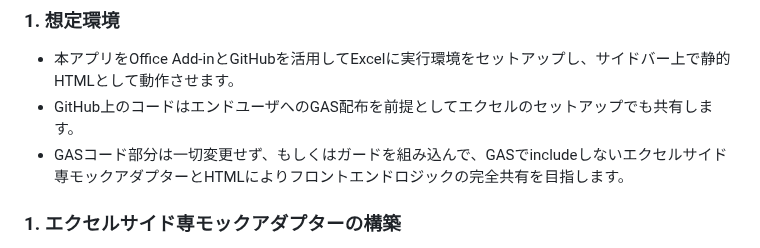
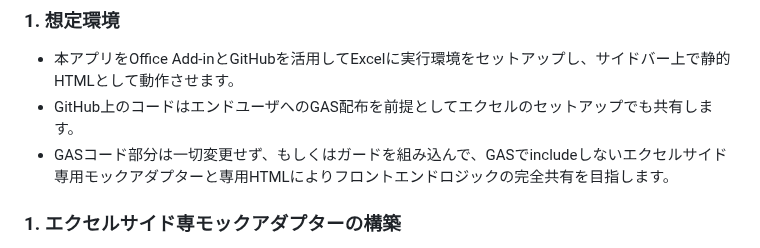
Before and after one commit to rei-watanabe-chiba/OBPLOT, a Markdown page: SAVEPOINT.md, the part around the change. Rendered like a GitHub page.

Commit message:
SAVEPOINT.md を更新

```diff
--- a/SAVEPOINT.md
+++ b/SAVEPOINT.md
@@ -65,7 +65,7 @@
 ### 1. 想定環境
 - 本アプリをOffice Add-inとGitHubを活用してExcelに実行環境をセットアップし、サイドバー上で静的HTMLとして動作させます。
 - GitHub上のコードはエンドユーザへのGAS配布を前提としてエクセルのセットアップでも共有します。
-- GASコード部分は一切変更せず、もしくはガードを組み込んで、GASでincludeしないエクセルサイド専モックアダプターとHTMLによりフロントエンドロジックの完全共有を目指します。
+- GASコード部分は一切変更せず、もしくはガードを組み込んで、GASでincludeしないエクセルサイド専用モックアダプターと専用HTMLによりフロントエンドロジックの完全共有を目指します。
 
 ### 1. エクセルサイド専モックアダプターの構築
 * **Why**: GASとローカルExcel環境を両立させ、開発・保守の利便性を最大化するため。
```
